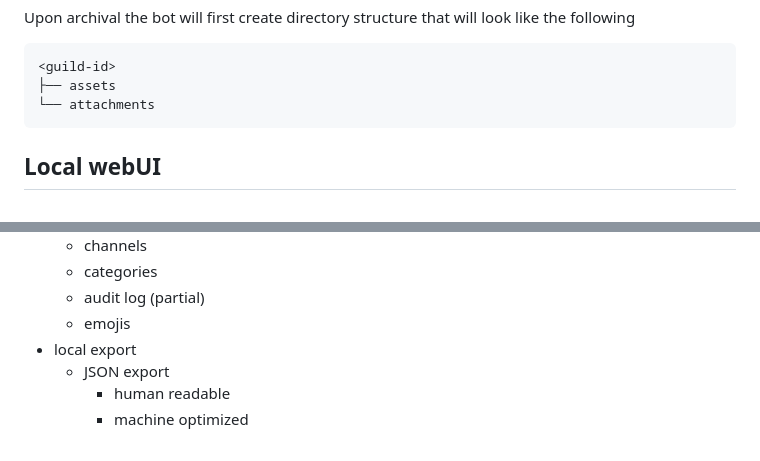
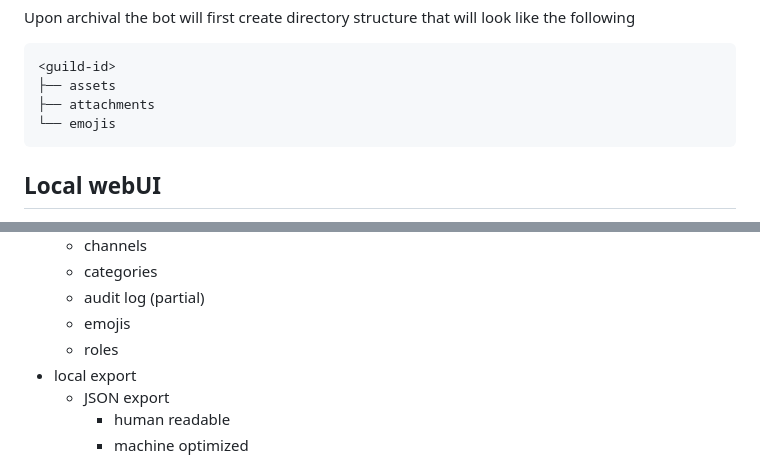
Before and after one commit to lowerednonce/dexportiti, a Markdown page: README.md, 2 parts joined by grey strips. Drawn GitHub-style.

Commit message:
Update README information

````diff
--- a/README.md
+++ b/README.md
@@ -36,7 +36,8 @@ Upon archival the bot will first create directory structure that will look like
 ```text
 <guild-id>
 ├── assets
-└── attachments
+├── attachments
+└── emojis
 ```
 
 ## Local webUI
@@ -81,6 +82,7 @@ To visit the webpage hosting the archive, visit [http://localhost:8080](http://l
     - categories
     - audit log (partial)
     - emojis
+    - roles
 - local export
     - JSON export
         - human readable
````
